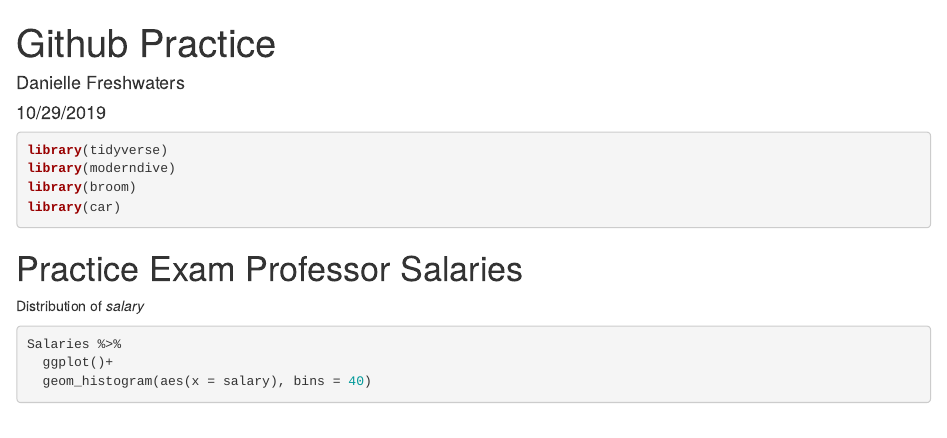
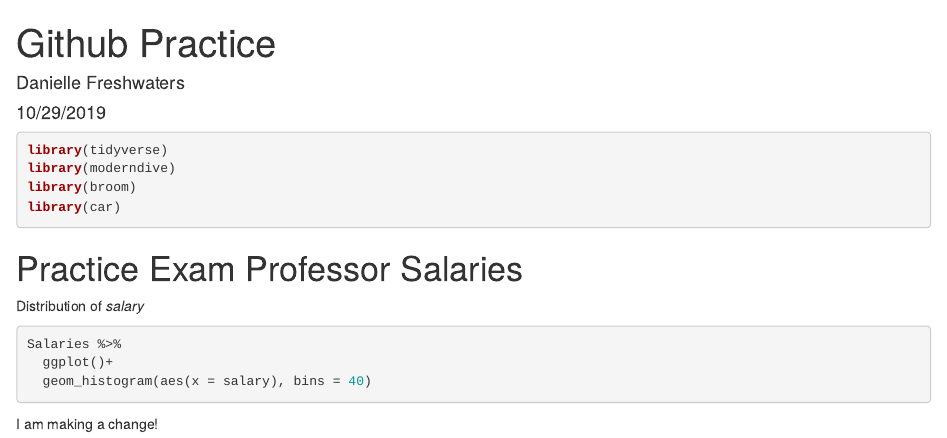
Before and after one commit to DaniFresh/my_test_repo, an R Markdown document (Github Practice.Rmd): the page in a window 1100 px wide, from its top. Rendered offline with R 4.5, knitr and Pandoc, with nearby package versions; the code chunks are not run, so their results and figures are left out.

Commit message:
collaboration change

````diff
--- a/Github Practice.Rmd
+++ b/Github Practice.Rmd
@@ -21,3 +21,5 @@ Salaries %>%
   ggplot()+
   geom_histogram(aes(x = salary), bins = 40)
 ```
+
+I am making a change!
````
Also changed, not shown: 1 other file.
